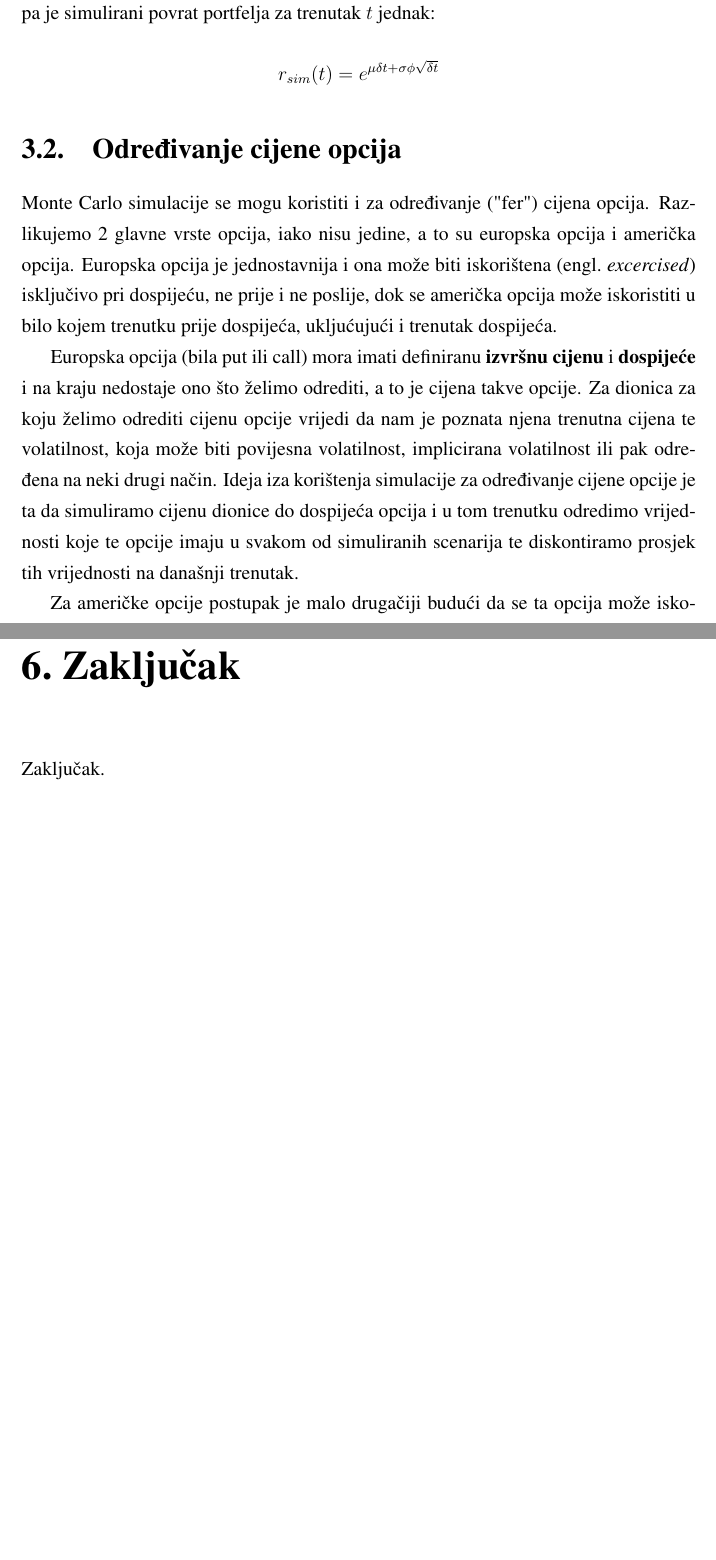
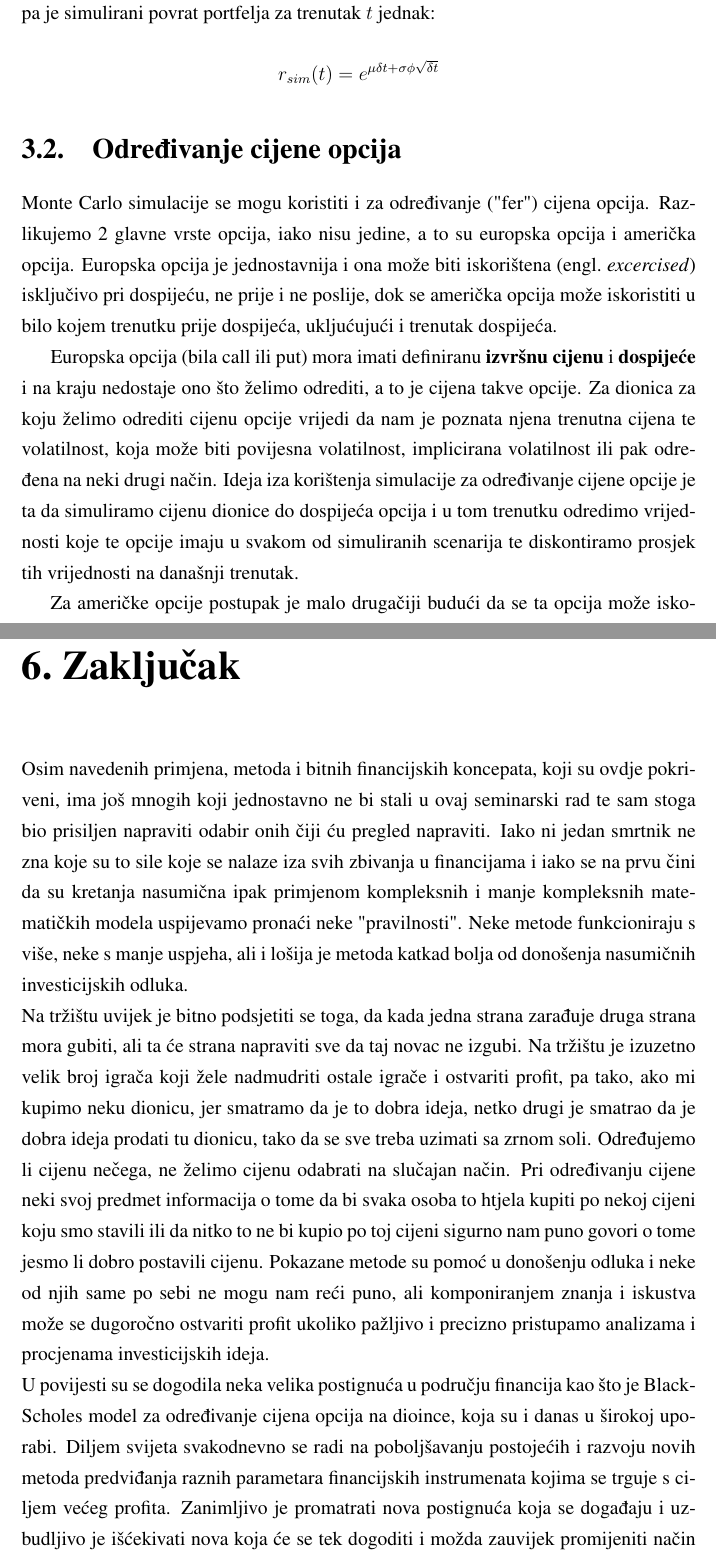
Before and after one commit to almer101/stochastic-modelling-in-finance-seminar, a LaTeX thesis (seminar.tex): two parts of pages 11 and 16 of 18 before the commit and two parts of pages 11 and 17 of 19 after it, joined at a grey line, cut so that both start at the same text, the shorter picture padded with empty space. Compiled offline with pdfLaTeX.

Commit message:
add conclusion

```diff
--- a/seminar.tex
+++ b/seminar.tex
@@ -187,7 +187,7 @@ Kod ove simulacije uzima se pretpostavka da su povrati portfelja normalno distri
 % https://www.youtube.com/watch?v=r67_YRtYcR8
 Monte Carlo simulacije se mogu koristiti i za određivanje ("fer") cijena opcija. Razlikujemo 2 glavne vrste opcija, iako nisu jedine, a to su europska opcija i američka opcija. Europska opcija je jednostavnija i ona može biti iskorištena \engl{excercised} isključivo pri dospijeću, ne prije i ne poslije, dok se američka opcija može iskoristiti u bilo kojem trenutku prije dospijeća, ukljućujući i trenutak dospijeća.
 
-Europska opcija (bila put ili call) mora imati definiranu \textbf{izvršnu cijenu} i \textbf{dospijeće} i na kraju nedostaje ono što želimo odrediti, a to je cijena takve opcije. Za dionica za koju želimo odrediti cijenu opcije vrijedi da nam je poznata njena trenutna cijena te volatilnost, koja može biti povijesna volatilnost, implicirana volatilnost ili pak određena na neki drugi način. Ideja iza korištenja simulacije za određivanje cijene opcije je ta da simuliramo cijenu dionice do dospijeća opcija i u tom trenutku odredimo vrijednosti koje te opcije imaju u svakom od simuliranih scenarija te diskontiramo prosjek tih vrijednosti na današnji trenutak.
+Europska opcija (bila call ili put) mora imati definiranu \textbf{izvršnu cijenu} i \textbf{dospijeće} i na kraju nedostaje ono što želimo odrediti, a to je cijena takve opcije. Za dionica za koju želimo odrediti cijenu opcije vrijedi da nam je poznata njena trenutna cijena te volatilnost, koja može biti povijesna volatilnost, implicirana volatilnost ili pak određena na neki drugi način. Ideja iza korištenja simulacije za određivanje cijene opcije je ta da simuliramo cijenu dionice do dospijeća opcija i u tom trenutku odredimo vrijednosti koje te opcije imaju u svakom od simuliranih scenarija te diskontiramo prosjek tih vrijednosti na današnji trenutak.
 
 Za američke opcije postupak je malo drugačiji budući da se ta opcija može iskoristiti u bilo kojem trenutku prije dospijeća. Naime potrebno je simulirati, ne samo krajnju cijenu pri dospijeću kao kod europske opcije, nego simulirati cijene za svaki dan do dospijeća (putanje cijene dionice). Jednom kada smo simulirali velik broj putanja cijene dionice, onda možemo linearnom regresijom odrediti optimalno vrijeme iskorištavanja opcije i diskontiranjem tih vrijednosti na današnji trenutak dobijemo cijenu američke opcije.
 
@@ -276,7 +277,9 @@ posljednji uvjet ovakve optimizacije znači da nisu dopuštene kratke pozicije u
 Postoje i drugi načini optimizacije portfelja koji nemaju ovo ograničenje i optimalnu portfelji generirani tom metodom uistinu ponekad zahtjevaju kratku poziciju u nekim dionicama. To nije nikakav problem, jer nama kao investitorima nije potrebno da imamo dionicu u svojem posjedu kako bismo ju mogli prodati, već je moguće da broker na burzi posudi dionicu koju naknadno prodamu, ali tu kratku poziciju u nekom trenutku svakako treba zatvoriti, odnosno kupiti dionicu kako bismo vratili posuđeno.
 
 \chapter{Zaključak}
-Zaključak.
+Osim navedenih primjena, metoda i bitnih financijskih koncepata, koji su ovdje pokriveni, ima još mnogih koji jednostavno ne bi stali u ovaj seminarski rad te sam stoga bio prisiljen napraviti odabir onih čiji ću pregled napraviti. Iako ni jedan smrtnik ne zna koje su to sile koje se nalaze iza svih zbivanja u financijama i iako se na prvu čini da su kretanja nasumična ipak primjenom kompleksnih i manje kompleksnih matematičkih modela uspijevamo pronaći neke "pravilnosti". Neke metode funkcioniraju s više, neke s manje uspjeha, ali i lošija je metoda katkad bolja od donošenja nasumičnih investicijskih odluka.\\
+Na tržištu uvijek je bitno podsjetiti se toga, da kada jedna strana zarađuje druga strana mora gubiti, ali ta će strana napraviti sve da taj novac ne izgubi. Na tržištu je izuzetno velik broj igrača koji žele nadmudriti ostale igrače i ostvariti profit, pa tako, ako mi kupimo neku dionicu, jer smatramo da je to dobra ideja, netko drugi je smatrao da je dobra ideja prodati tu dionicu, tako da se sve treba uzimati sa zrnom soli. Određujemo li cijenu nečega, ne želimo cijenu odabrati na slučajan način. Pri određivanju cijene neki svoj predmet informacija o tome da bi svaka osoba to htjela kupiti po nekoj cijeni koju smo stavili ili da nitko to ne bi kupio po toj cijeni sigurno nam puno govori o tome jesmo li dobro postavili cijenu. Pokazane metode su pomoć u donošenju odluka i neke od njih same po sebi ne mogu nam reći puno, ali komponiranjem znanja i iskustva može se dugoročno ostvariti profit ukoliko pažljivo i precizno pristupamo analizama i procjenama investicijskih ideja. \\
+U povijesti su se dogodila neka velika postignuća u području financija kao što je Black-Scholes model za određivanje cijena opcija na dioince, koja su i danas u širokoj uporabi. Diljem svijeta svakodnevno se radi na poboljšavanju postojećih i razvoju novih metoda predviđanja raznih parametara financijskih instrumenata kojima se trguje s ciljem većeg profita. Zanimljivo je promatrati nova postignuća koja se događaju i uzbudljivo je išćekivati nova koja će se tek dogoditi i možda zauvijek promijeniti način na koji trgujemo.
 
 \bibliography{literatura}
 \bibliographystyle{fer}
```
Also changed, not shown: seminar.pdf, seminar.tex (5 more changed lines).
